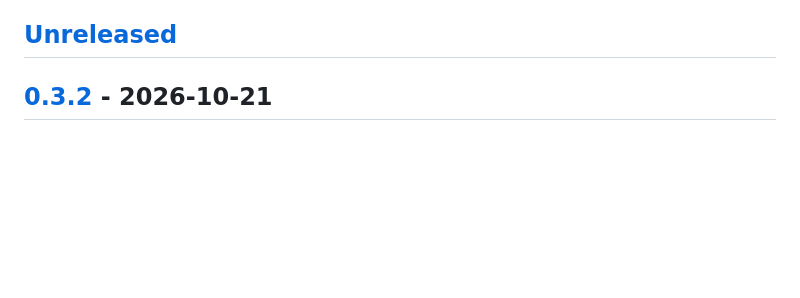
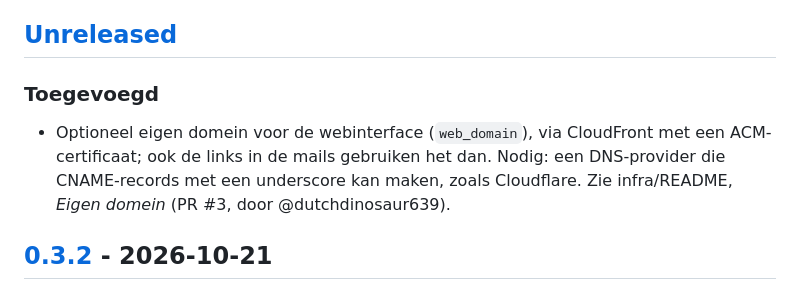
Before and after one commit to Sebas1337/km-administratie-bmw, a Markdown page: CHANGELOG.md, the part around the change. Rendered like a GitHub page; blank space fills up the shorter version.

```diff
--- a/CHANGELOG.md
+++ b/CHANGELOG.md
@@ -6,6 +6,12 @@ GitHub Release (`lambda.zip`); installeren, bijwerken of terugzetten gaat met
 `scripts/deploy.sh vX.Y.Z` (zie README, *Bijwerken*).
 
 ## [Unreleased]
+
+### Toegevoegd
+- Optioneel eigen domein voor de webinterface (`web_domain`), via CloudFront met een
+  ACM-certificaat; ook de links in de mails gebruiken het dan. Nodig: een DNS-provider die
+  CNAME-records met een underscore kan maken, zoals Cloudflare. Zie infra/README, *Eigen domein*
+  (PR #3, door @dutchdinosaur639).
 
 ## [0.3.2] - 2026-10-21
 
```
Also changed, not shown: infra/README.md (+27 -11 lines).
